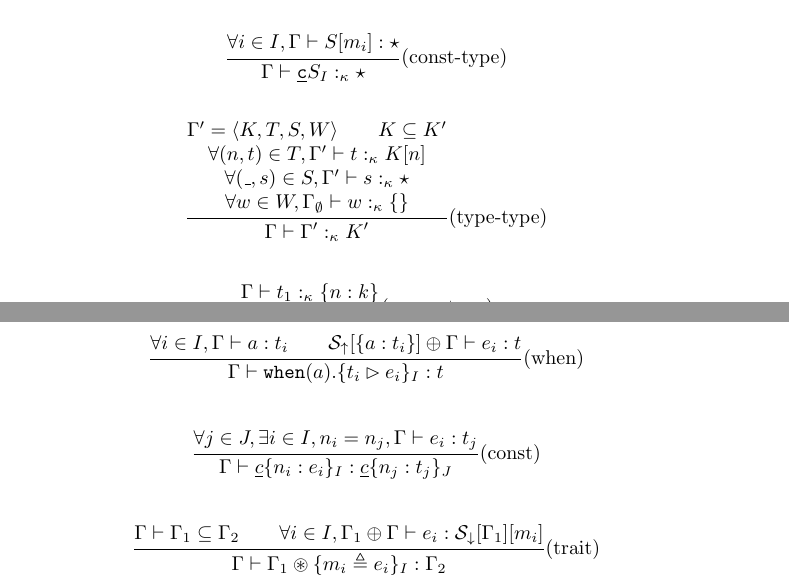
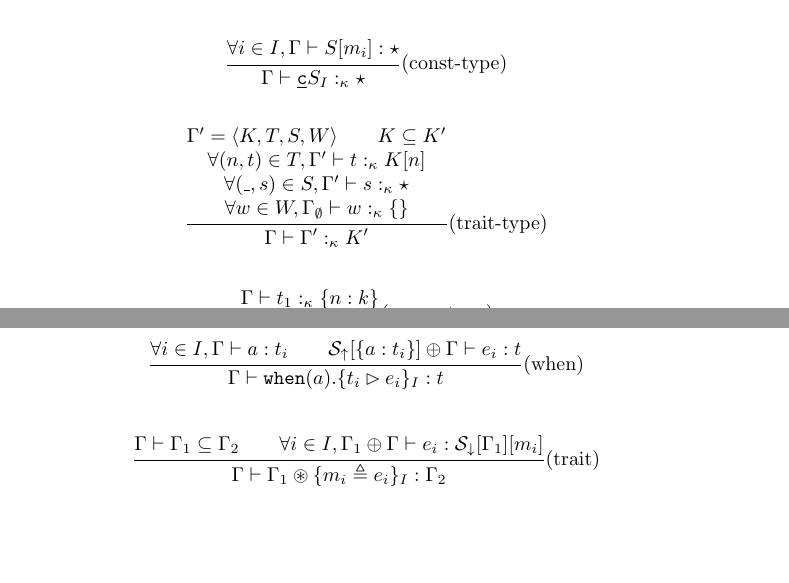
Before and after one commit to lambe-lang/specification, a LaTeX document (formalism/lambe.tex): two parts of pages 6 and 9 of 9, joined at a grey line, cut so that both start at the same text, the shorter picture padded with empty space. Compiled offline with pdfLaTeX.

Commit message:
Langage review and formalism in progress

```diff
--- a/formalism/lambe.tex
+++ b/formalism/lambe.tex
@@ -443,7 +442,7 @@ sig eq : forall a. List a -> List a -> bool with Equatable a
     {\forall i \in I, \Gamma \vdash S[m_i] : \star}
     {\Gamma \vdash \cons{c}S_I :_\kappa \star}\]
 
-    \[\trfrac[(type-type)]
+    \[\trfrac[(trait-type)]
     {\begin{trgather}
          \Gamma' = \langle K,T,S,W \rangle \qquad K \subseteq K' \\
          \forall (n,t) \in T,\Gamma' \vdash t :_\kappa K[n] \\
@@ -607,10 +606,6 @@ sig eq : forall a. List a -> List a -> bool with Equatable a
     {\forall i \in I, \Gamma \vdash a : t_i \qquad {\cal S}_\uparrow[\{ a : t_i \}] \oplus \Gamma \vdash e_i : t }
     {\Gamma \vdash \term{when}(a).\{ t_i \rhd e_i \}_I : t} \]
 
-    \[\trfrac[(const)]
-    {\forall j \in J,\exists i \in I, n_i = n_j, \Gamma \vdash e_i : t_j }
-    {\Gamma \vdash \underline{c} \{ n_i : e_i \}_I : \underline{c} \{ n_j : t_j \}_J } \]
-
     \[\trfrac[(trait)]
     {\Gamma \vdash \Gamma_1 \subseteq \Gamma_2 \qquad \forall i \in I, \Gamma_1 \oplus \Gamma \vdash e_i : {\cal S}_\downarrow[\Gamma_1][m_i] }
     {\Gamma \vdash \Gamma_1 \circledast \{ m_i \triangleq e_i \}_I : \Gamma_2 } \]
```
Also changed, not shown: formalism/lambe.tex (1 more changed lines).
